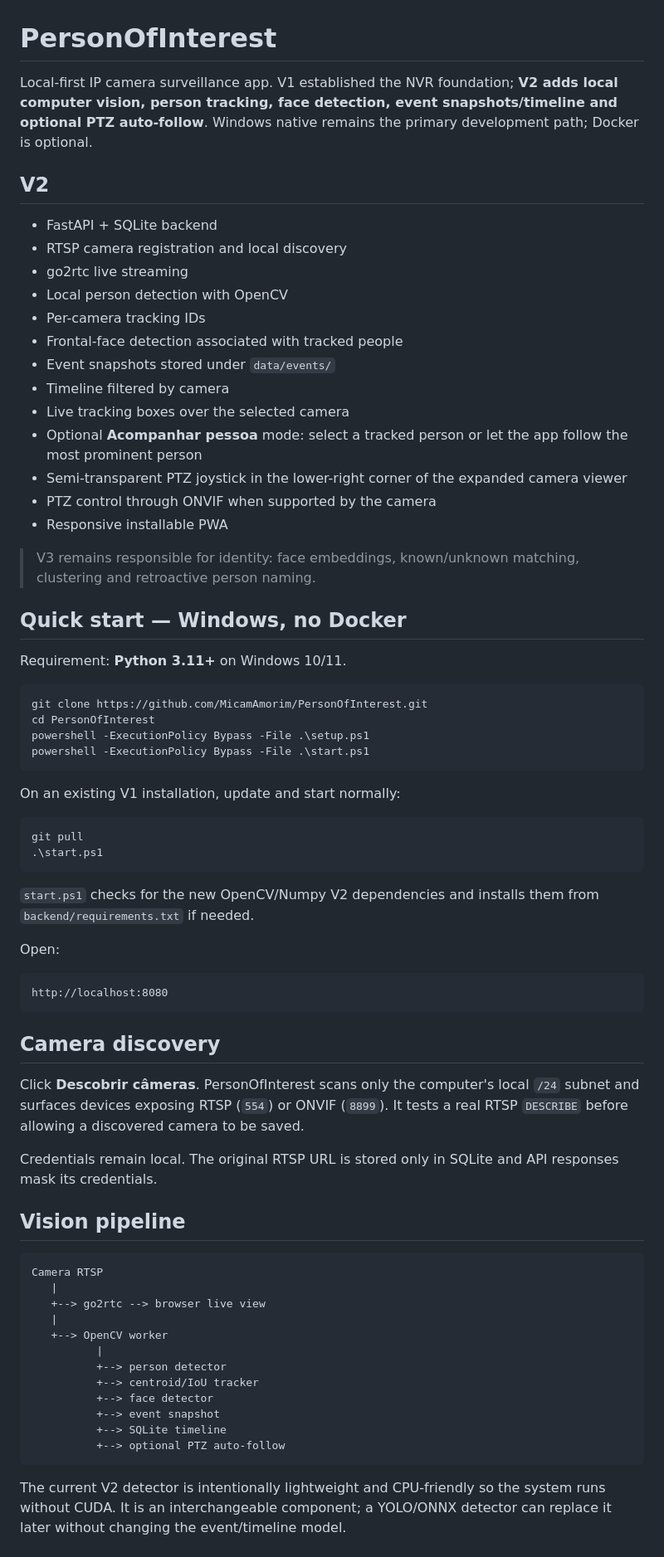
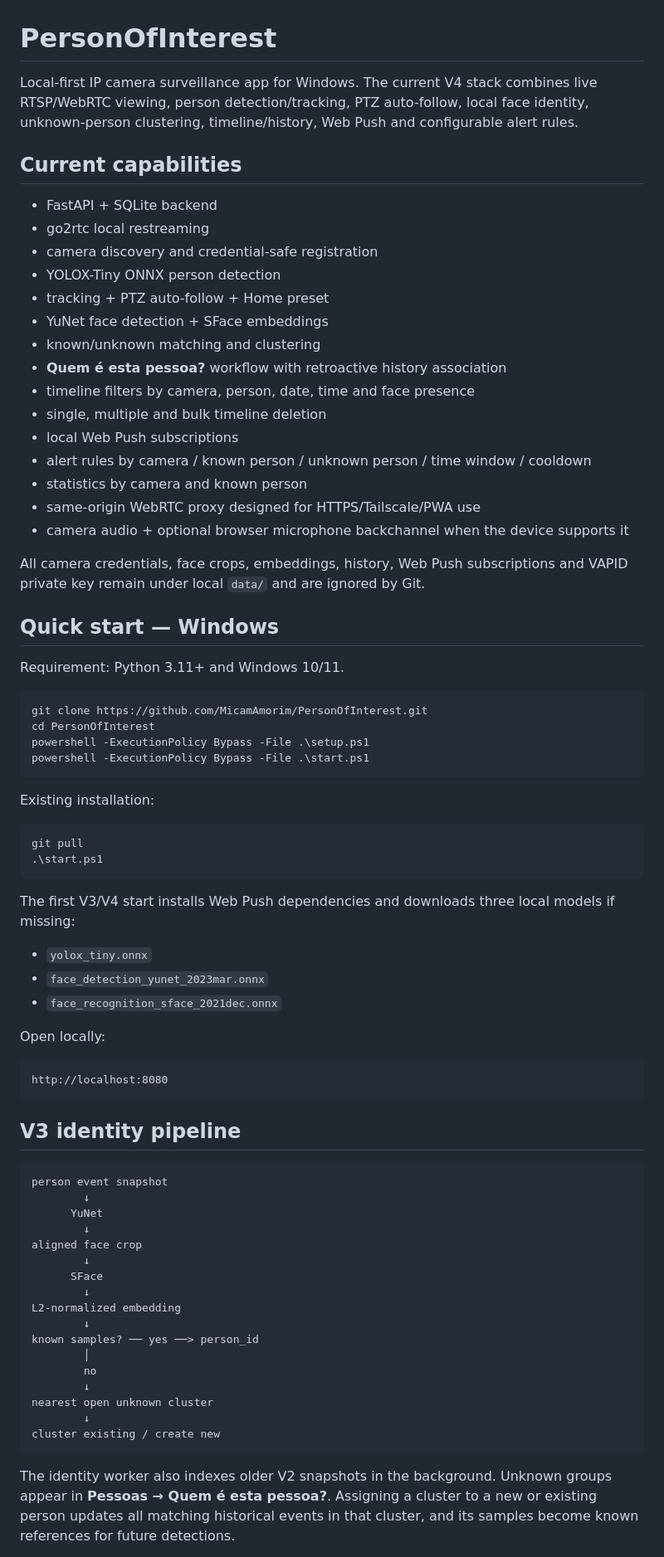
Before and after one commit to MicamAmorim/PersonOfInterest, a Markdown page: README.md, the part around one of its changes. Shown at 83% size. GitHub-like rendering.

Commit message:
docs(v4): document identity push and Tailscale PWA

````diff
--- a/README.md
+++ b/README.md
@@ -1,28 +1,30 @@
 # PersonOfInterest
 
-Local-first IP camera surveillance app. V1 established the NVR foundation; **V2 adds local computer vision, person tracking, face detection, event snapshots/timeline and optional PTZ auto-follow**. Windows native remains the primary development path; Docker is optional.
+Local-first IP camera surveillance app for Windows. The current V4 stack combines live RTSP/WebRTC viewing, person detection/tracking, PTZ auto-follow, local face identity, unknown-person clustering, timeline/history, Web Push and configurable alert rules.
 
-## V2
+## Current capabilities
 
 - FastAPI + SQLite backend
-- RTSP camera registration and local discovery
-- go2rtc live streaming
-- Local person detection with OpenCV
-- Per-camera tracking IDs
-- Frontal-face detection associated with tracked people
-- Event snapshots stored under `data/events/`
-- Timeline filtered by camera
-- Live tracking boxes over the selected camera
-- Optional **Acompanhar pessoa** mode: select a tracked person or let the app follow the most prominent person
-- Semi-transparent PTZ joystick in the lower-right corner of the expanded camera viewer
-- PTZ control through ONVIF when supported by the camera
-- Responsive installable PWA
+- go2rtc local restreaming
+- camera discovery and credential-safe registration
+- YOLOX-Tiny ONNX person detection
+- tracking + PTZ auto-follow + Home preset
+- YuNet face detection + SFace embeddings
+- known/unknown matching and clustering
+- **Quem é esta pessoa?** workflow with retroactive history association
+- timeline filters by camera, person, date, time and face presence
+- single, multiple and bulk timeline deletion
+- local Web Push subscriptions
+- alert rules by camera / known person / unknown person / time window / cooldown
+- statistics by camera and known person
+- same-origin WebRTC proxy designed for HTTPS/Tailscale/PWA use
+- camera audio + optional browser microphone backchannel when the device supports it
 
-> V3 remains responsible for identity: face embeddings, known/unknown matching, clustering and retroactive person naming.
+All camera credentials, face crops, embeddings, history, Web Push subscriptions and VAPID private key remain under local `data/` and are ignored by Git.
 
-## Quick start — Windows, no Docker
+## Quick start — Windows
 
-Requirement: **Python 3.11+** on Windows 10/11.
+Requirement: Python 3.11+ and Windows 10/11.
 
 ```powershell
 git clone https://github.com/MicamAmorim/PersonOfInterest.git
@@ -31,43 +33,46 @@ powershell -ExecutionPolicy Bypass -File .\setup.ps1
 powershell -ExecutionPolicy Bypass -File .\start.ps1
 ```
 
-On an existing V1 installation, update and start normally:
+Existing installation:
 
 ```powershell
 git pull
 .\start.ps1
 ```
 
-`start.ps1` checks for the new OpenCV/Numpy V2 dependencies and installs them from `backend/requirements.txt` if needed.
+The first V3/V4 start installs Web Push dependencies and downloads three local models if missing:
 
-Open:
+- `yolox_tiny.onnx`
+- `face_detection_yunet_2023mar.onnx`
+- `face_recognition_sface_2021dec.onnx`
+
+Open locally:
 
 ```text
 http://localhost:8080
 ```
 
-## Camera discovery
-
-Click **Descobrir câmeras**. PersonOfInterest scans only the computer's local `/24` subnet and surfaces devices exposing RTSP (`554`) or ONVIF (`8899`). It tests a real RTSP `DESCRIBE` before allowing a discovered camera to be saved.
-
-Credentials remain local. The original RTSP URL is stored only in SQLite and API responses mask its credentials.
-
-## Vision pipeline
+## V3 identity pipeline
 
 ```text
-Camera RTSP
-   |
-   +--> go2rtc --> browser live view
-   |
-   +--> OpenCV worker
-          |
-          +--> person detector
-          +--> centroid/IoU tracker
-          +--> face detector
-          +--> event snapshot
-          +--> SQLite timeline
-          +--> optional PTZ auto-follow
+person event snapshot
+        ↓
+      YuNet
+        ↓
+aligned face crop
+        ↓
+      SFace
+        ↓
+L2-normalized embedding
+        ↓
+known samples? ── yes ──> person_id
+        │
+        no
+        ↓
+nearest open unknown cluster
+        ↓
+cluster existing / create new
 ```
 
-The current V2 detector is intentionally lightweight and CPU-friendly so the system runs without CUDA. It is an interchangeable component; a YOLO/ONNX detector can replace it later without changing the event/timeline model.
+The identity worker also indexes older V2 snapshots in the background. Unknown groups appear in **Pessoas → Quem é esta pessoa?**. Assigning a cluster to a new or existing person updates all matching historical events in that cluster, and its samples become known references for future detections.
 
````
Also changed, not shown: other parts of README.md (+76 -43 lines).
